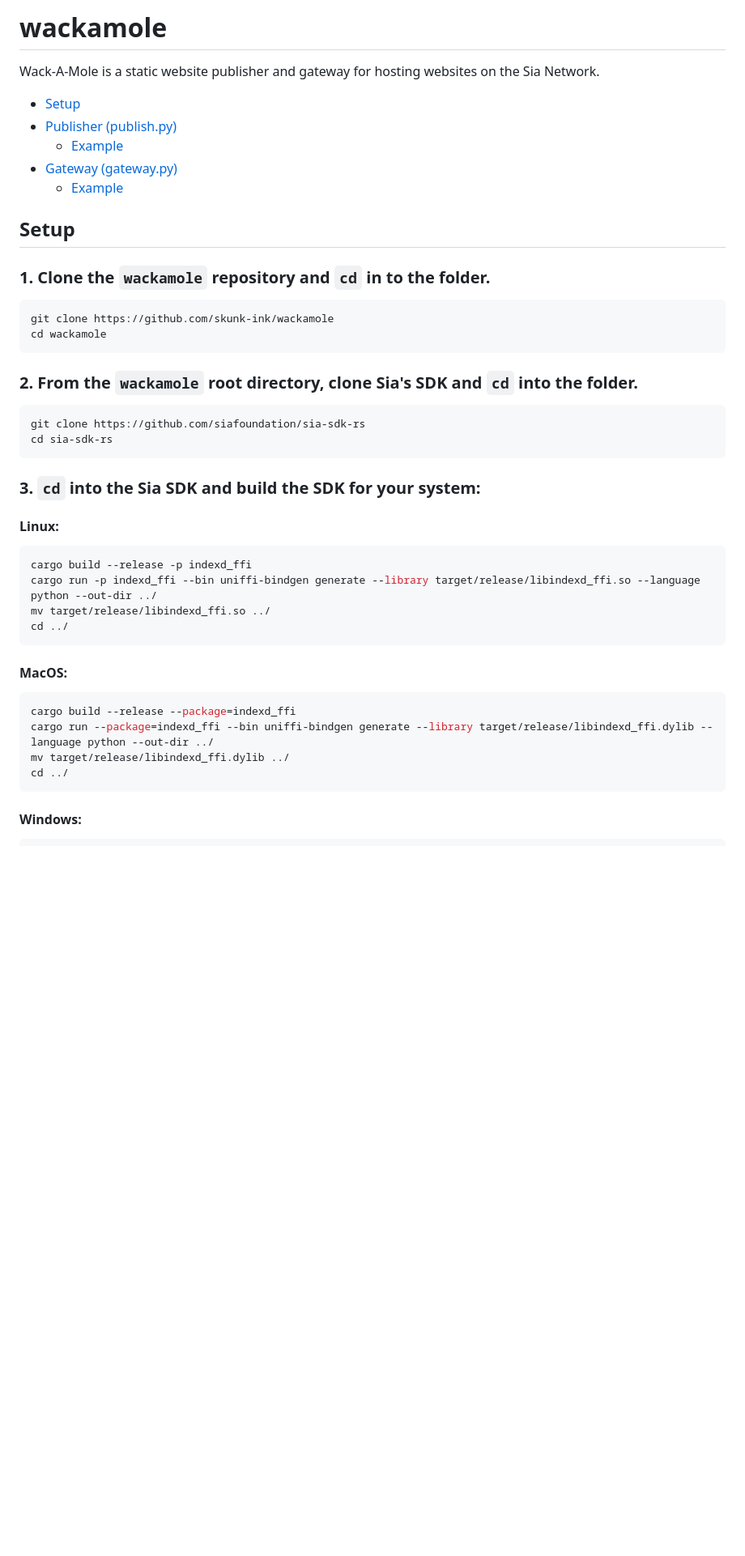
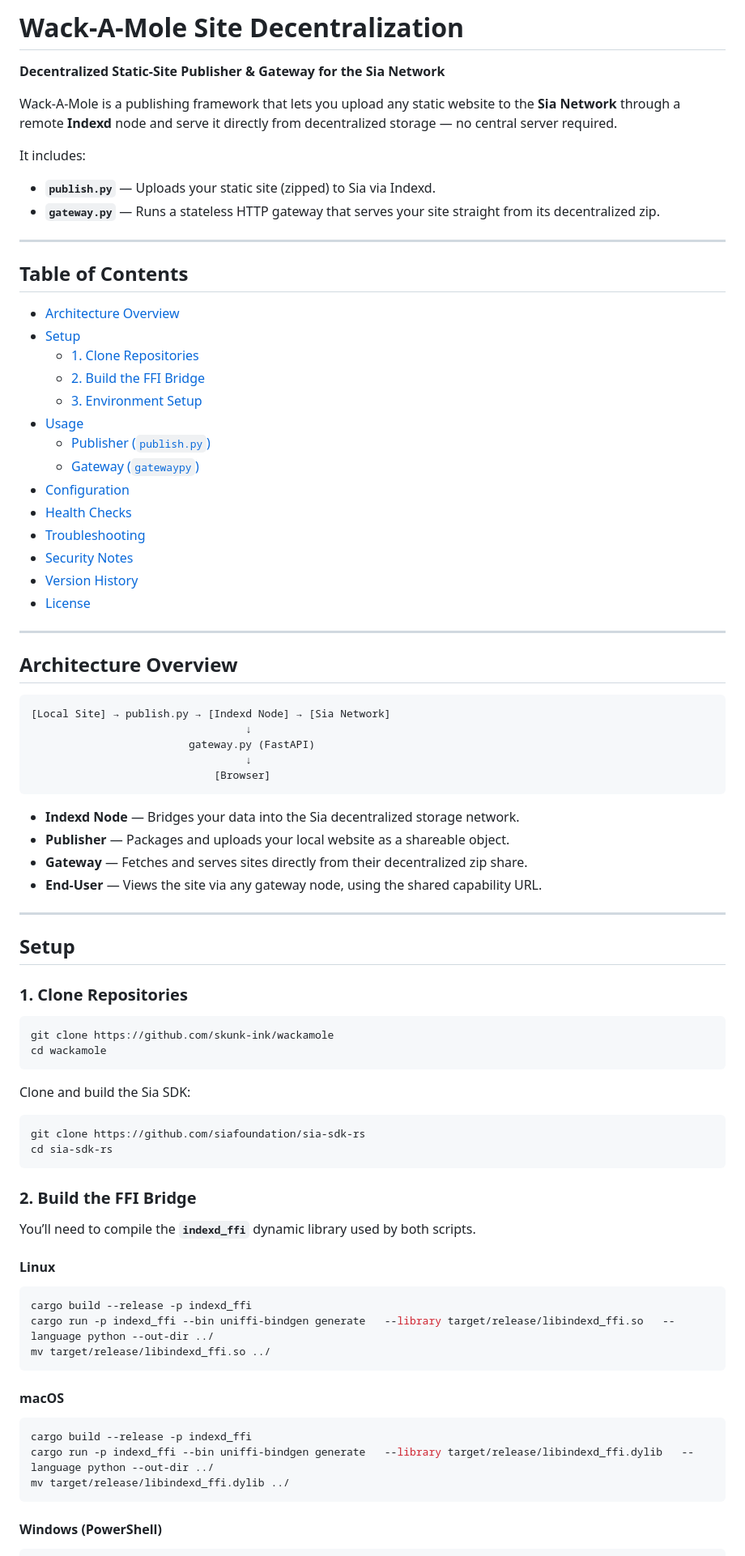
Before and after one commit to skunk-ink/wackamole, a Markdown page: README.md, the part around one of its changes. Shown at 81% size. Drawn GitHub-style; blank space fills up the shorter version.

````diff
--- a/README.md
+++ b/README.md
@@ -1,41 +1,80 @@
-# wackamole
-Wack-A-Mole is a static website publisher and gateway for hosting websites on the Sia Network.
+# Wack-A-Mole Site Decentralization
+**Decentralized Static-Site Publisher & Gateway for the Sia Network**
 
+Wack-A-Mole is a publishing framework that lets you upload any static website to the **Sia Network** through a remote **Indexd** node and serve it directly from decentralized storage — no central server required.
+
+It includes:
+
+- **`publish.py`** — Uploads your static site (zipped) to Sia via Indexd.
+- **`gateway.py`** — Runs a stateless HTTP gateway that serves your site straight from its decentralized zip.
+
+---
+
+## Table of Contents
+- [Architecture Overview](#architecture-overview)
 - [Setup](#setup)
-- [Publisher (publish.py)](#publisher-publishpy)
-  - [Example](#example)
-- [Gateway (gateway.py)](#gateway-gatewaypy)
-  - [Example](#example-1)
+  - [1. Clone Repositories](#1-clone-repositories)
+  - [2. Build the FFI Bridge](#2-build-the-ffi-bridge)
+  - [3. Environment Setup](#3-environment-setup)
+- [Usage](#usage)
+  - [Publisher (`publish.py`)](#publisher-publishpy)
+  - [Gateway (`gatewaypy`)](#gateway-gatewaypy)
+- [Configuration](#configuration)
+- [Health Checks](#health-checks)
+- [Troubleshooting](#troubleshooting)
+- [Security Notes](#security-notes)
+- [Version History](#version-history)
+- [License](#license)
+
+---
+
+## Architecture Overview
+
+```
+[Local Site] → publish.py → [Indexd Node] → [Sia Network]
+                                  ↓
+                         gateway.py (FastAPI)
+                                  ↓
+                             [Browser]
+```
+
+- **Indexd Node** — Bridges your data into the Sia decentralized storage network.
+- **Publisher** — Packages and uploads your local website as a shareable object.
+- **Gateway** — Fetches and serves sites directly from their decentralized zip share.
+- **End-User** — Views the site via any gateway node, using the shared capability URL.
+
+---
 
 ## Setup
-### 1. Clone the `wackamole` repository and `cd` in to the folder.
-```shell
+
+### 1. Clone Repositories
+```bash
 git clone https://github.com/skunk-ink/wackamole
 cd wackamole
 ```
 
-### 2. From the `wackamole` root directory, clone Sia's SDK and `cd` into the folder.
-```shell
+Clone and build the Sia SDK:
+```bash
 git clone https://github.com/siafoundation/sia-sdk-rs
 cd sia-sdk-rs
 ```
 
-### 3. `cd` into the Sia SDK and build the SDK for your system:
-#### Linux:
-```shell
+### 2. Build the FFI Bridge
+You’ll need to compile the **`indexd_ffi`** dynamic library used by both scripts.
+
+#### Linux
+```bash
 cargo build --release -p indexd_ffi
-cargo run -p indexd_ffi --bin uniffi-bindgen generate --library target/release/libindexd_ffi.so --language python --out-dir ../
+cargo run -p indexd_ffi --bin uniffi-bindgen generate   --library target/release/libindexd_ffi.so   --language python --out-dir ../
 mv target/release/libindexd_ffi.so ../
-cd ../
 ```
 
-#### MacOS:
-```shell
-cargo build --release --package=indexd_ffi
-cargo run --package=indexd_ffi --bin uniffi-bindgen generate --library target/release/libindexd_ffi.dylib --language python --out-dir ../
+#### macOS
+```bash
+cargo build --release -p indexd_ffi
+cargo run -p indexd_ffi --bin uniffi-bindgen generate   --library target/release/libindexd_ffi.dylib   --language python --out-dir ../
 mv target/release/libindexd_ffi.dylib ../
-cd ../
 ```
 
-#### Windows:
+#### Windows (PowerShell)
 ```powershell
````
Also changed, not shown: other parts of README.md (+91 -84 lines).
